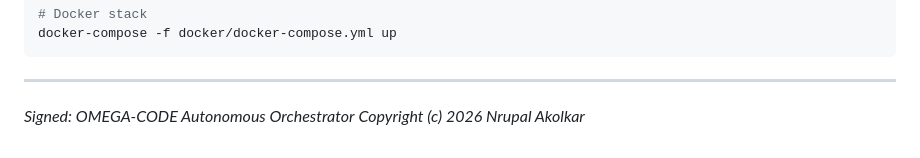
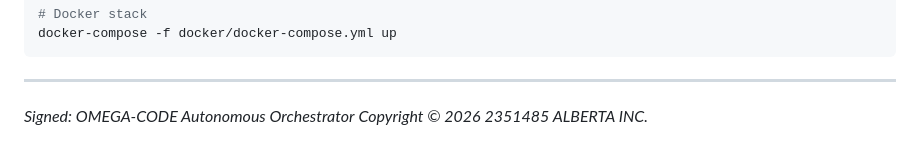
Before and after one commit to nrupala/agentic-os, a Markdown page: OMEGA_CODE_MANIFEST.md, the part around the change. GitHub-like rendering.

Commit message:
legal: cure personal copyright line in OMEGA_CODE_MANIFEST.md

```diff
--- a/OMEGA_CODE_MANIFEST.md
+++ b/OMEGA_CODE_MANIFEST.md
@@ -168,4 +168,4 @@ docker-compose -f docker/docker-compose.yml up
 ---
 
 *Signed: OMEGA-CODE Autonomous Orchestrator*
-*Copyright (c) 2026 Nrupal Akolkar*
+*Copyright © 2026 2351485 ALBERTA INC.*
```
